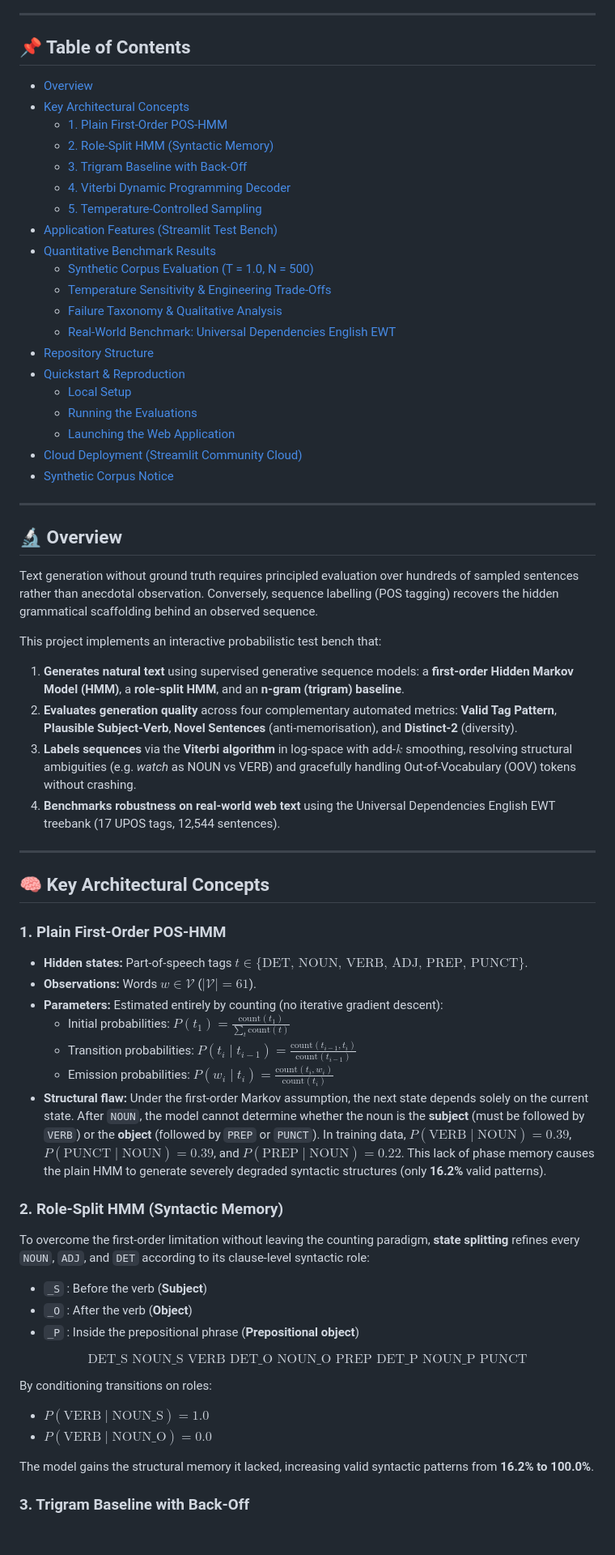
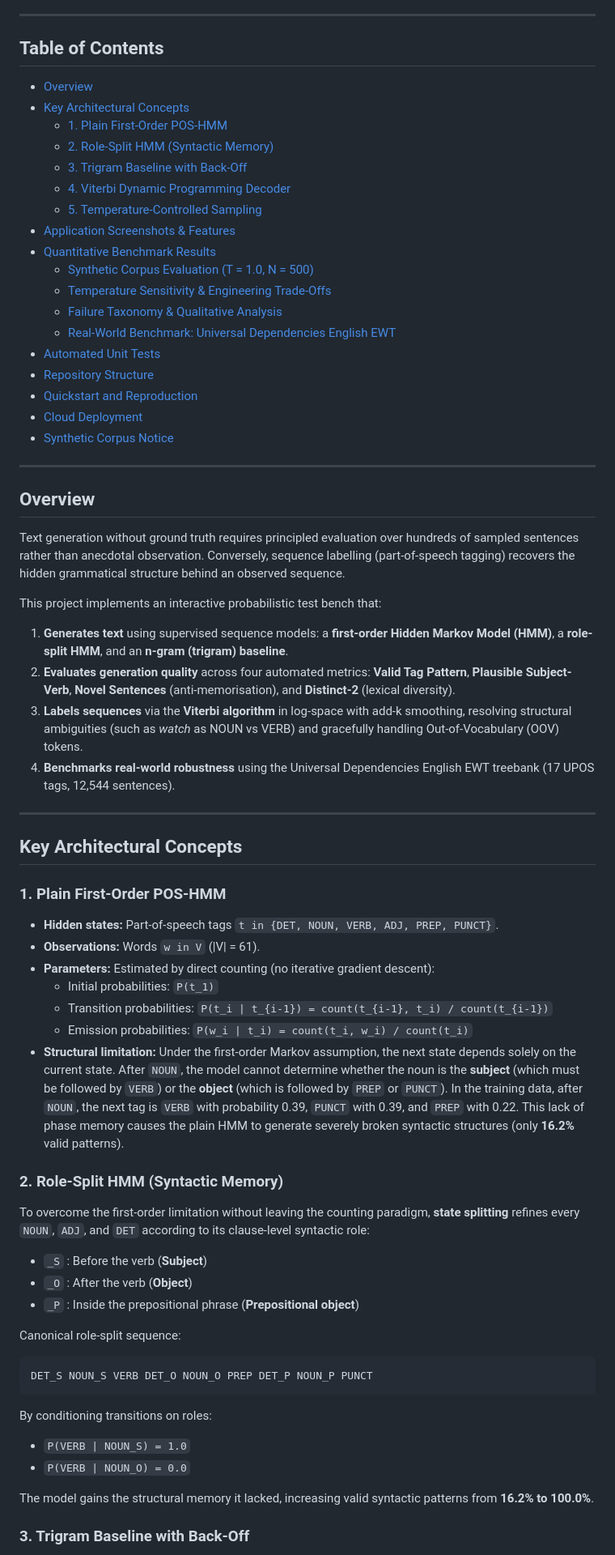
Before and after one commit to ImaneMekkaoui1/Hmm-trigram-text-generator, a Markdown page: README.md, the part around one of its changes. Shown at 81% size. GitHub-like rendering; blank space fills up the shorter version.

````diff
--- a/README.md
+++ b/README.md
@@ -17,5 +13,5 @@
 
 ---
 
-## 📌 Table of Contents
+## Table of Contents
 
@@ -26,44 +22,42 @@
   - [3. Trigram Baseline with Back-Off](#3-trigram-baseline-with-back-off)
   - [4. Viterbi Dynamic Programming Decoder](#4-viterbi-dynamic-programming-decoder)
   - [5. Temperature-Controlled Sampling](#5-temperature-controlled-sampling)
-- [Application Features (Streamlit Test Bench)](#-application-features-streamlit-test-bench)
-- [Quantitative Benchmark Results](#-quantitative-benchmark-results)
+- [Application Screenshots & Features](#application-screenshots--features)
+- [Quantitative Benchmark Results](#quantitative-benchmark-results)
   - [Synthetic Corpus Evaluation (T = 1.0, N = 500)](#synthetic-corpus-evaluation-t--10-n--500)
   - [Temperature Sensitivity & Engineering Trade-Offs](#temperature-sensitivity--engineering-trade-offs)
   - [Failure Taxonomy & Qualitative Analysis](#failure-taxonomy--qualitative-analysis)
   - [Real-World Benchmark: Universal Dependencies English EWT](#real-world-benchmark-universal-dependencies-english-ewt)
-- [Repository Structure](#-repository-structure)
-- [Quickstart & Reproduction](#-quickstart--reproduction)
-  - [Local Setup](#local-setup)
-  - [Running the Evaluations](#running-the-evaluations)
-  - [Launching the Web Application](#launching-the-web-application)
-- [Cloud Deployment (Streamlit Community Cloud)](#-cloud-deployment-streamlit-community-cloud)
-- [Synthetic Corpus Notice](#-synthetic-corpus-notice)
+- [Automated Unit Tests](#automated-unit-tests)
+- [Repository Structure](#repository-structure)
+- [Quickstart and Reproduction](#quickstart-and-reproduction)
+- [Cloud Deployment](#cloud-deployment)
+- [Synthetic Corpus Notice](#synthetic-corpus-notice)
 
 ---
 
-## 🔬 Overview
+## Overview
 
-Text generation without ground truth requires principled evaluation over hundreds of sampled sentences rather than anecdotal observation. Conversely, sequence labelling (POS tagging) recovers the hidden grammatical scaffolding behind an observed sequence.
+Text generation without ground truth requires principled evaluation over hundreds of sampled sentences rather than anecdotal observation. Conversely, sequence labelling (part-of-speech tagging) recovers the hidden grammatical structure behind an observed sequence.
 
 This project implements an interactive probabilistic test bench that:
-1. **Generates natural text** using supervised generative sequence models: a **first-order Hidden Markov Model (HMM)**, a **role-split HMM**, and an **n-gram (trigram) baseline**.
-2. **Evaluates generation quality** across four complementary automated metrics: **Valid Tag Pattern**, **Plausible Subject-Verb**, **Novel Sentences** (anti-memorisation), and **Distinct-2** (diversity).
-3. **Labels sequences** via the **Viterbi algorithm** in log-space with add-$k$ smoothing, resolving structural ambiguities (e.g. *watch* as NOUN vs VERB) and gracefully handling Out-of-Vocabulary (OOV) tokens without crashing.
-4. **Benchmarks robustness on real-world web text** using the Universal Dependencies English EWT treebank (17 UPOS tags, 12,544 sentences).
+1. **Generates text** using supervised sequence models: a **first-order Hidden Markov Model (HMM)**, a **role-split HMM**, and an **n-gram (trigram) baseline**.
+2. **Evaluates generation quality** across four automated metrics: **Valid Tag Pattern**, **Plausible Subject-Verb**, **Novel Sentences** (anti-memorisation), and **Distinct-2** (lexical diversity).
+3. **Labels sequences** via the **Viterbi algorithm** in log-space with add-k smoothing, resolving structural ambiguities (such as *watch* as NOUN vs VERB) and gracefully handling Out-of-Vocabulary (OOV) tokens.
+4. **Benchmarks real-world robustness** using the Universal Dependencies English EWT treebank (17 UPOS tags, 12,544 sentences).
 
 ---
 
-## 🧠 Key Architectural Concepts
+## Key Architectural Concepts
 
 ### 1. Plain First-Order POS-HMM
-- **Hidden states:** Part-of-speech tags $t \in \{\text{DET, NOUN, VERB, ADJ, PREP, PUNCT}\}$.
-- **Observations:** Words $w \in \mathcal{V}$ ($|\mathcal{V}| = 61$).
-- **Parameters:** Estimated entirely by counting (no iterative gradient descent):
-  - Initial probabilities: $P(t_1) = \frac{\text{count}(t_1)}{\sum_{t} \text{count}(t)}$
-  - Transition probabilities: $P(t_i \mid t_{i-1}) = \frac{\text{count}(t_{i-1}, t_i)}{\text{count}(t_{i-1})}$
-  - Emission probabilities: $P(w_i \mid t_i) = \frac{\text{count}(t_i, w_i)}{\text{count}(t_i)}$
-- **Structural flaw:** Under the first-order Markov assumption, the next state depends solely on the current state. After `NOUN`, the model cannot determine whether the noun is the **subject** (must be followed by `VERB`) or the **object** (followed by `PREP` or `PUNCT`). In training data, $P(\text{VERB} \mid \text{NOUN}) = 0.39$, $P(\text{PUNCT} \mid \text{NOUN}) = 0.39$, and $P(\text{PREP} \mid \text{NOUN}) = 0.22$. This lack of phase memory causes the plain HMM to generate severely degraded syntactic structures (only **16.2%** valid patterns).
+- **Hidden states:** Part-of-speech tags `t in {DET, NOUN, VERB, ADJ, PREP, PUNCT}`.
+- **Observations:** Words `w in V` (|V| = 61).
+- **Parameters:** Estimated by direct counting (no iterative gradient descent):
+  - Initial probabilities: `P(t_1)`
+  - Transition probabilities: `P(t_i | t_{i-1}) = count(t_{i-1}, t_i) / count(t_{i-1})`
+  - Emission probabilities: `P(w_i | t_i) = count(t_i, w_i) / count(t_i)`
+- **Structural limitation:** Under the first-order Markov assumption, the next state depends solely on the current state. After `NOUN`, the model cannot determine whether the noun is the **subject** (which must be followed by `VERB`) or the **object** (which is followed by `PREP` or `PUNCT`). In the training data, after `NOUN`, the next tag is `VERB` with probability 0.39, `PUNCT` with 0.39, and `PREP` with 0.22. This lack of phase memory causes the plain HMM to generate severely broken syntactic structures (only **16.2%** valid patterns).
 
 ### 2. Role-Split HMM (Syntactic Memory)
 To overcome the first-order limitation without leaving the counting paradigm, **state splitting** refines every `NOUN`, `ADJ`, and `DET` according to its clause-level syntactic role:
@@ -71,11 +65,14 @@ To overcome the first-order limitation without leaving the counting paradigm, **
 - `_O` : After the verb (**Object**)
 - `_P` : Inside the prepositional phrase (**Prepositional object**)
 
-$$\text{DET\_S NOUN\_S VERB DET\_O NOUN\_O PREP DET\_P NOUN\_P PUNCT}$$
+Canonical role-split sequence:
+```text
+DET_S NOUN_S VERB DET_O NOUN_O PREP DET_P NOUN_P PUNCT
+```
 
 By conditioning transitions on roles:
-- $P(\text{VERB} \mid \text{NOUN\_S}) = 1.0$
-- $P(\text{VERB} \mid \text{NOUN\_O}) = 0.0$
+- `P(VERB | NOUN_S) = 1.0`
+- `P(VERB | NOUN_O) = 0.0`
 
 The model gains the structural memory it lacked, increasing valid syntactic patterns from **16.2% to 100.0%**.
 
````
Also changed, not shown: other parts of README.md (+89 -76 lines), screenshot_generation.png, screenshot_tagger.png, 4 other files.
